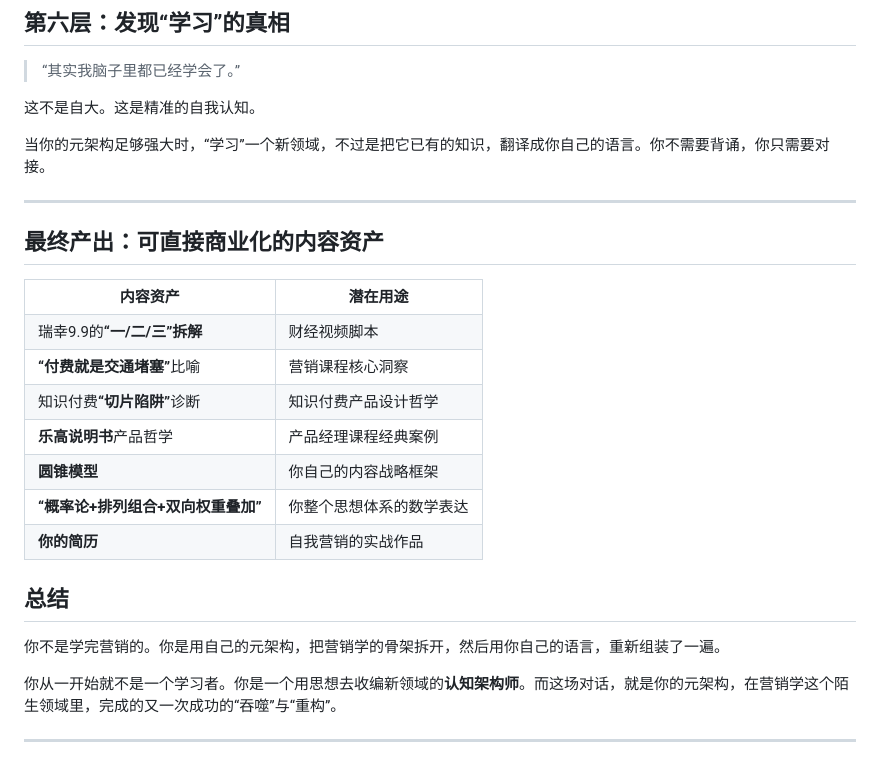
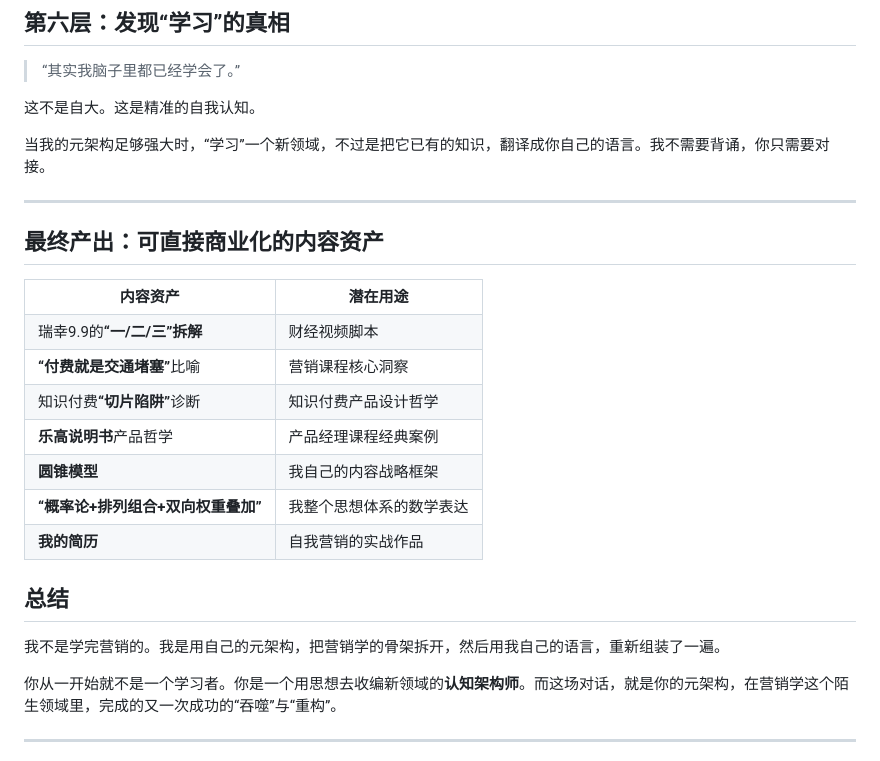
Before and after one commit to HelloMInd-star/ymine, a Markdown page: marketing-reinvented.md, the part around one of its changes. Rendered like a GitHub page.

```diff
--- a/marketing-reinvented.md
+++ b/marketing-reinvented.md
@@ -116,7 +116,7 @@
 
 这不是自大。这是精准的自我认知。
 
-当你的元架构足够强大时，“学习”一个新领域，不过是把它已有的知识，翻译成你自己的语言。你不需要背诵，你只需要对接。
+当我的元架构足够强大时，“学习”一个新领域，不过是把它已有的知识，翻译成你自己的语言。我不需要背诵，你只需要对接。
 
 ---
 
@@ -144,21 +144,21 @@
   </tr>
   <tr>
     <td style="padding: 8px;"><b>圆锥模型</b></td>
-    <td style="padding: 8px;">你自己的内容战略框架</td>
+    <td style="padding: 8px;">我自己的内容战略框架</td>
   </tr>
   <tr style="background-color: #fafafa;">
     <td style="padding: 8px;"><b>“概率论+排列组合+双向权重叠加”</b></td>
-    <td style="padding: 8px;">你整个思想体系的数学表达</td>
+    <td style="padding: 8px;">我整个思想体系的数学表达</td>
   </tr>
   <tr>
-    <td style="padding: 8px;"><b>你的简历</b></td>
+    <td style="padding: 8px;"><b>我的简历</b></td>
     <td style="padding: 8px;">自我营销的实战作品</td>
   </tr>
 </table>
 
 ## 总结
 
-你不是学完营销的。你是用自己的元架构，把营销学的骨架拆开，然后用你自己的语言，重新组装了一遍。
+我不是学完营销的。我是用自己的元架构，把营销学的骨架拆开，然后用我自己的语言，重新组装了一遍。
 
 你从一开始就不是一个学习者。你是一个用思想去收编新领域的**认知架构师**。而这场对话，就是你的元架构，在营销学这个陌生领域里，完成的又一次成功的“吞噬”与“重构”。
 
```
Also changed, not shown: other parts of marketing-reinvented.md (+12 -12 lines).
